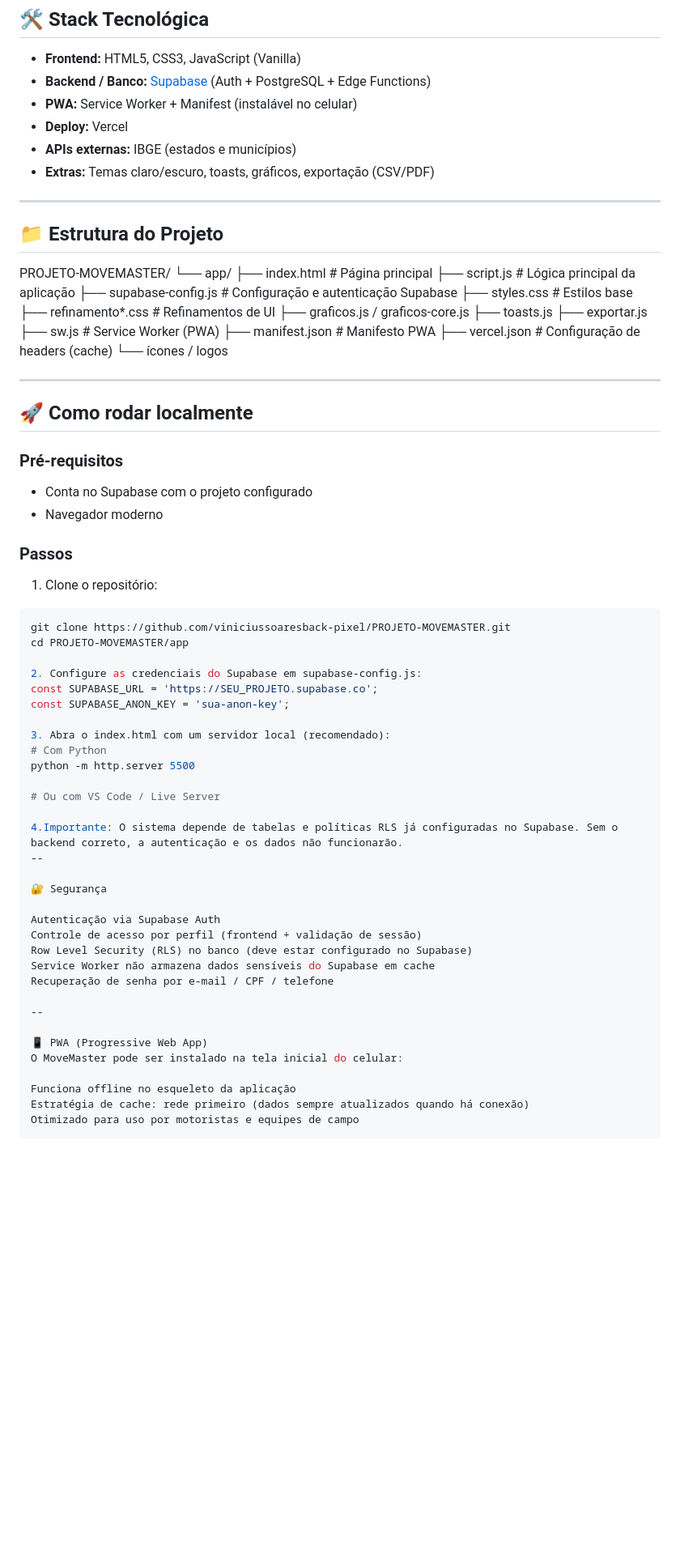
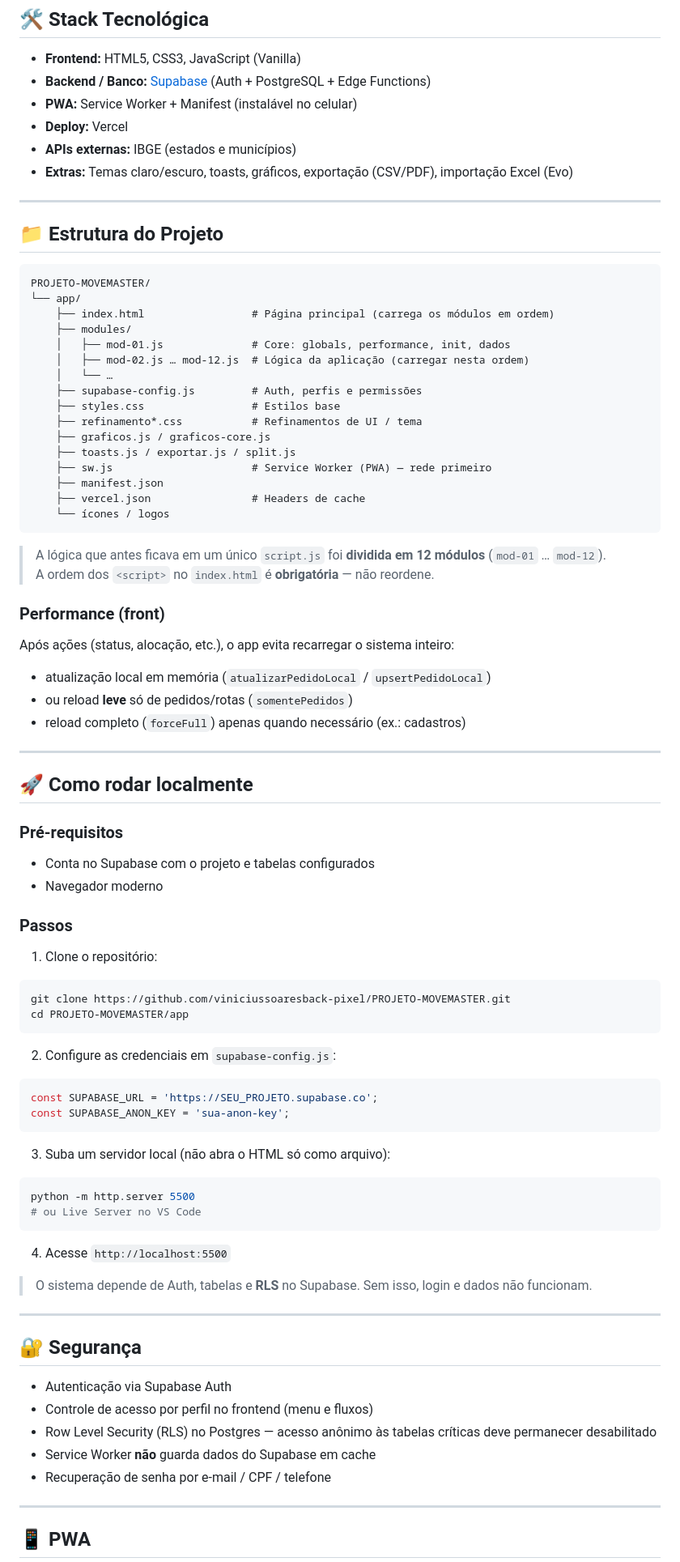
Before and after one commit to viniciussoaresback-pixel/PROJETO-MOVEMASTER, a Markdown page: README.md, the part around one of its changes. Shown at 81% size. Rendered like a GitHub page; blank space fills up the shorter version.

````diff
--- a/README.md
+++ b/README.md
@@ -56,70 +55,89 @@ Login aceita **e-mail, CPF ou telefone**.
 - **PWA:** Service Worker + Manifest (instalável no celular)
 - **Deploy:** Vercel
 - **APIs externas:** IBGE (estados e municípios)
-- **Extras:** Temas claro/escuro, toasts, gráficos, exportação (CSV/PDF)
+- **Extras:** Temas claro/escuro, toasts, gráficos, exportação (CSV/PDF), importação Excel (Evo)
 
 ---
 
 ## 📁 Estrutura do Projeto
 
+```text
 PROJETO-MOVEMASTER/
 └── app/
-├── index.html              # Página principal
-├── script.js               # Lógica principal da aplicação
-├── supabase-config.js      # Configuração e autenticação Supabase
-├── styles.css              # Estilos base
-├── refinamento*.css        # Refinamentos de UI
-├── graficos.js / graficos-core.js
-├── toasts.js
-├── exportar.js
-├── sw.js                   # Service Worker (PWA)
-├── manifest.json           # Manifesto PWA
-├── vercel.json             # Configuração de headers (cache)
-└── ícones / logos
+    ├── index.html                 # Página principal (carrega os módulos em ordem)
+    ├── modules/
+    │   ├── mod-01.js              # Core: globals, performance, init, dados
+    │   ├── mod-02.js … mod-12.js  # Lógica da aplicação (carregar nesta ordem)
+    │   └── …
+    ├── supabase-config.js         # Auth, perfis e permissões
+    ├── styles.css                 # Estilos base
+    ├── refinamento*.css           # Refinamentos de UI / tema
+    ├── graficos.js / graficos-core.js
+    ├── toasts.js / exportar.js / split.js
+    ├── sw.js                      # Service Worker (PWA) — rede primeiro
+    ├── manifest.json
+    ├── vercel.json                # Headers de cache
+    └── ícones / logos
+```
 
+> A lógica que antes ficava em um único `script.js` foi **dividida em 12 módulos** (`mod-01` … `mod-12`).
+> A ordem dos `<script>` no `index.html` é **obrigatória** — não reordene.
+
+### Performance (front)
+
+Após ações (status, alocação, etc.), o app evita recarregar o sistema inteiro:
+
+- atualização local em memória (`atualizarPedidoLocal` / `upsertPedidoLocal`)
+- ou reload **leve** só de pedidos/rotas (`somentePedidos`)
+- reload completo (`forceFull`) apenas quando necessário (ex.: cadastros)
 
 ---
 
 ## 🚀 Como rodar localmente
 
 ### Pré-requisitos
-- Conta no Supabase com o projeto configurado
+
+- Conta no Supabase com o projeto e tabelas configurados
 - Navegador moderno
 
 ### Passos
 
 1. Clone o repositório:
+
 ```bash
 git clone https://github.com/viniciussoaresback-pixel/PROJETO-MOVEMASTER.git
 cd PROJETO-MOVEMASTER/app
+```
 
-2. Configure as credenciais do Supabase em supabase-config.js:
+2. Configure as credenciais em `supabase-config.js`:
+
+```js
 const SUPABASE_URL = 'https://SEU_PROJETO.supabase.co';
 const SUPABASE_ANON_KEY = 'sua-anon-key';
+```
 
-3. Abra o index.html com um servidor local (recomendado):
-# Com Python
+3. Suba um servidor local (não abra o HTML só como arquivo):
+
+```bash
 python -m http.server 5500
+# ou Live Server no VS Code
+```
 
-# Ou com VS Code / Live Server
+4. Acesse `http://localhost:5500`
 
-4.Importante: O sistema depende de tabelas e políticas RLS já configuradas no Supabase. Sem o backend correto, a autenticação e os dados não funcionarão.
---
+> O sistema depende de Auth, tabelas e **RLS** no Supabase. Sem isso, login e dados não funcionam.
 
-🔐 Segurança
+---
 
-Autenticação via Supabase Auth
-Controle de acesso por perfil (frontend + validação de sessão)
-Row Level Security (RLS) no banco (deve estar configurado no Supabase)
-Service Worker não armazena dados sensíveis do Supabase em cache
-Recuperação de senha por e-mail / CPF / telefone
+## 🔐 Segurança
 
---
+- Autenticação via Supabase Auth
+- Controle de acesso por perfil no frontend (menu e fluxos)
+- Row Level Security (RLS) no Postgres — acesso anônimo às tabelas críticas deve permanecer desabilitado
+- Service Worker **não** guarda dados do Supabase em cache
+- Recuperação de senha por e-mail / CPF / telefone
 
-📱 PWA (Progressive Web App)
-O MoveMaster pode ser instalado na tela inicial do celular:
+---
 
-Funciona offline no esqueleto da aplicação
-Estratégia de cache: rede primeiro (dados sempre atualizados quando há conexão)
-Otimizado para uso por motoristas e equipes de campo
+## 📱 PWA
 
````
Also changed, not shown: other parts of README.md (+37 -26 lines).
